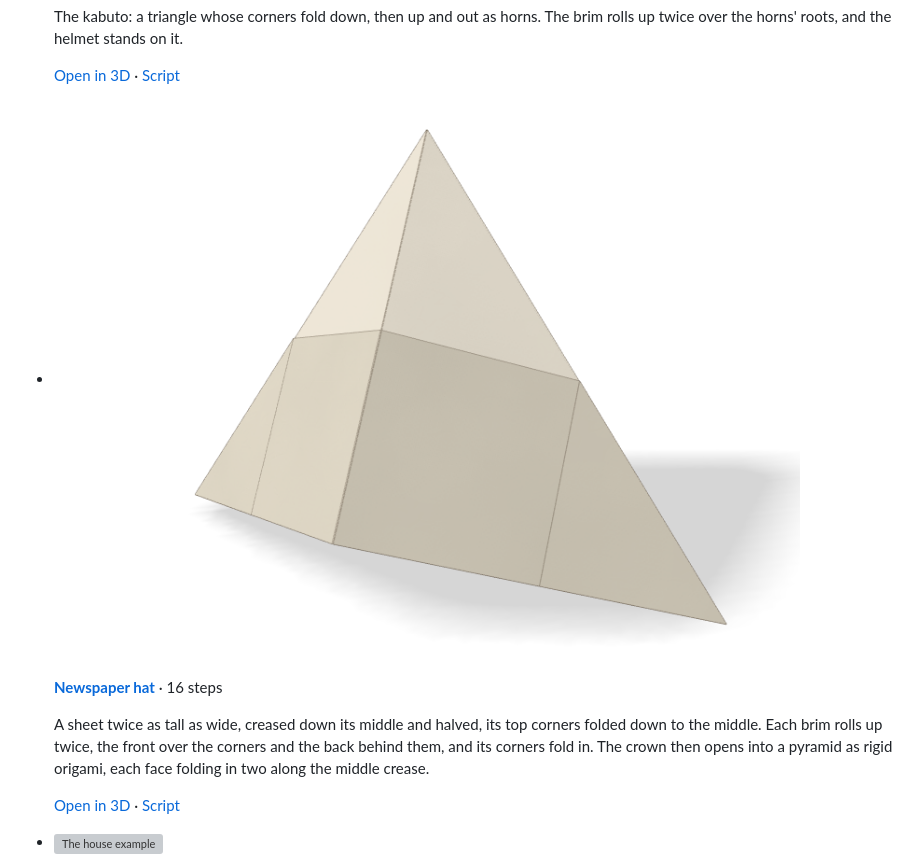
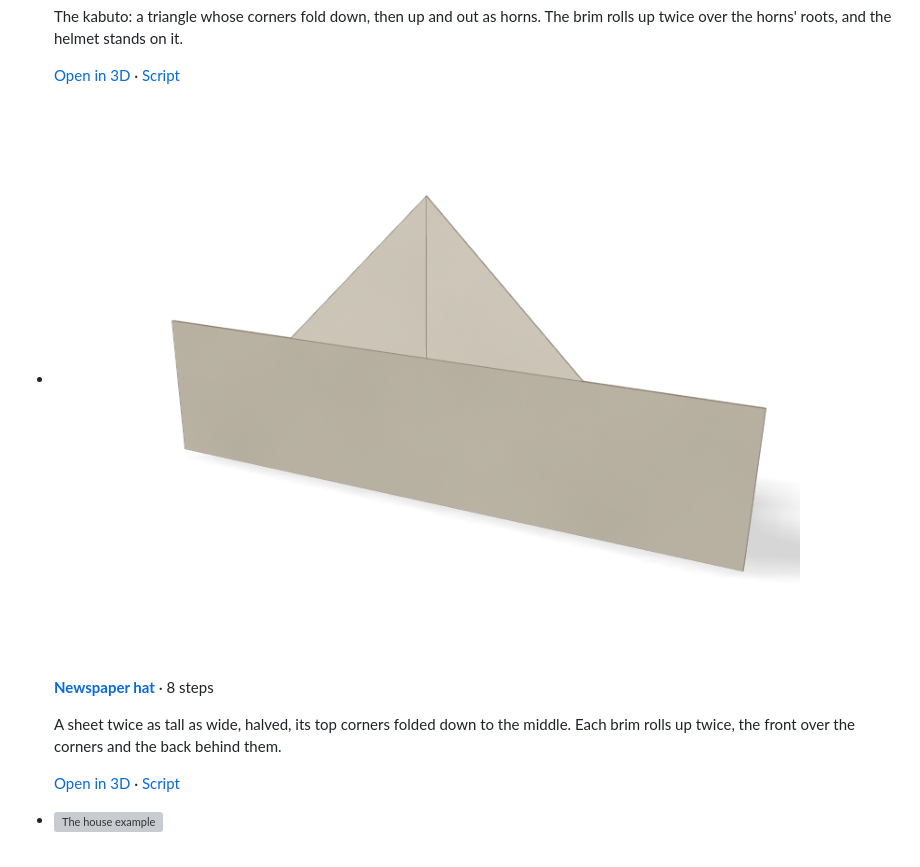
Before and after one commit to maxencefaldor/origamy, a Markdown page: docs/gallery.md, the part around the change. GitHub-like rendering; pictures changed too: docs/images/gallery-newspaper-hat.png; grey boxes are pictures that could not be loaded.

```diff
--- a/docs/gallery.md
+++ b/docs/gallery.md
@@ -135,11 +135,10 @@ Traditional toys and objects, each ending in space.
 
 -   ![The newspaper hat example](images/gallery-newspaper-hat.png)
 
-    **[Newspaper hat](gallery/newspaper-hat.html)** · 16 steps
+    **[Newspaper hat](gallery/newspaper-hat.html)** · 8 steps
 
-    A sheet twice as tall as wide, creased down its middle and halved, its top corners folded down to the middle.
-    Each brim rolls up twice, the front over the corners and the back behind them, and its corners fold in.
-    The crown then opens into a pyramid as rigid origami, each face folding in two along the middle crease.
+    A sheet twice as tall as wide, halved, its top corners folded down to the middle.
+    Each brim rolls up twice, the front over the corners and the back behind them.
 
     [Open in 3D](gallery/newspaper-hat.html) · [Script](https://github.com/maxencefaldor/origamy/blob/main/examples/newspaper_hat.py)
 
```
Also changed, not shown: 1 other file.
